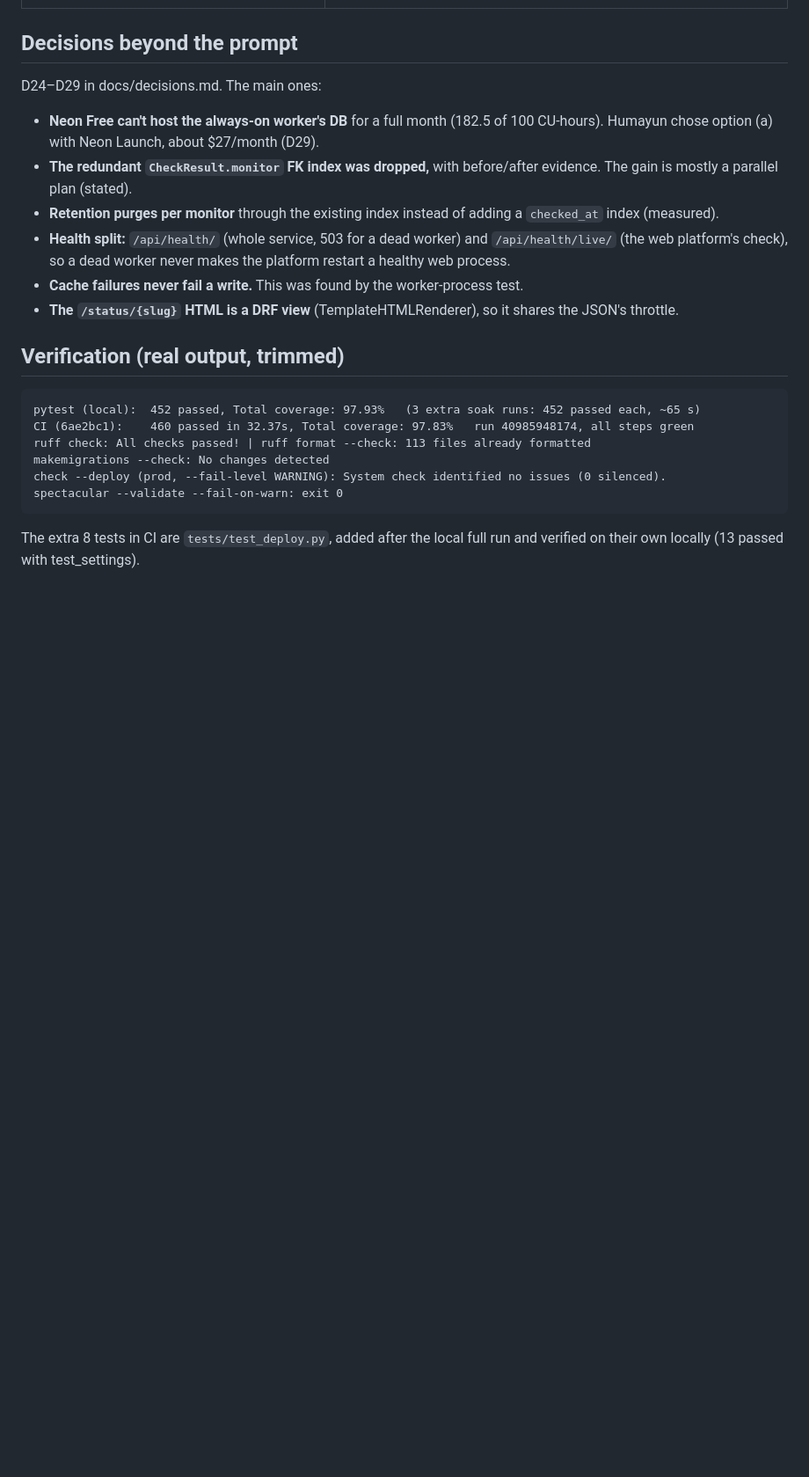
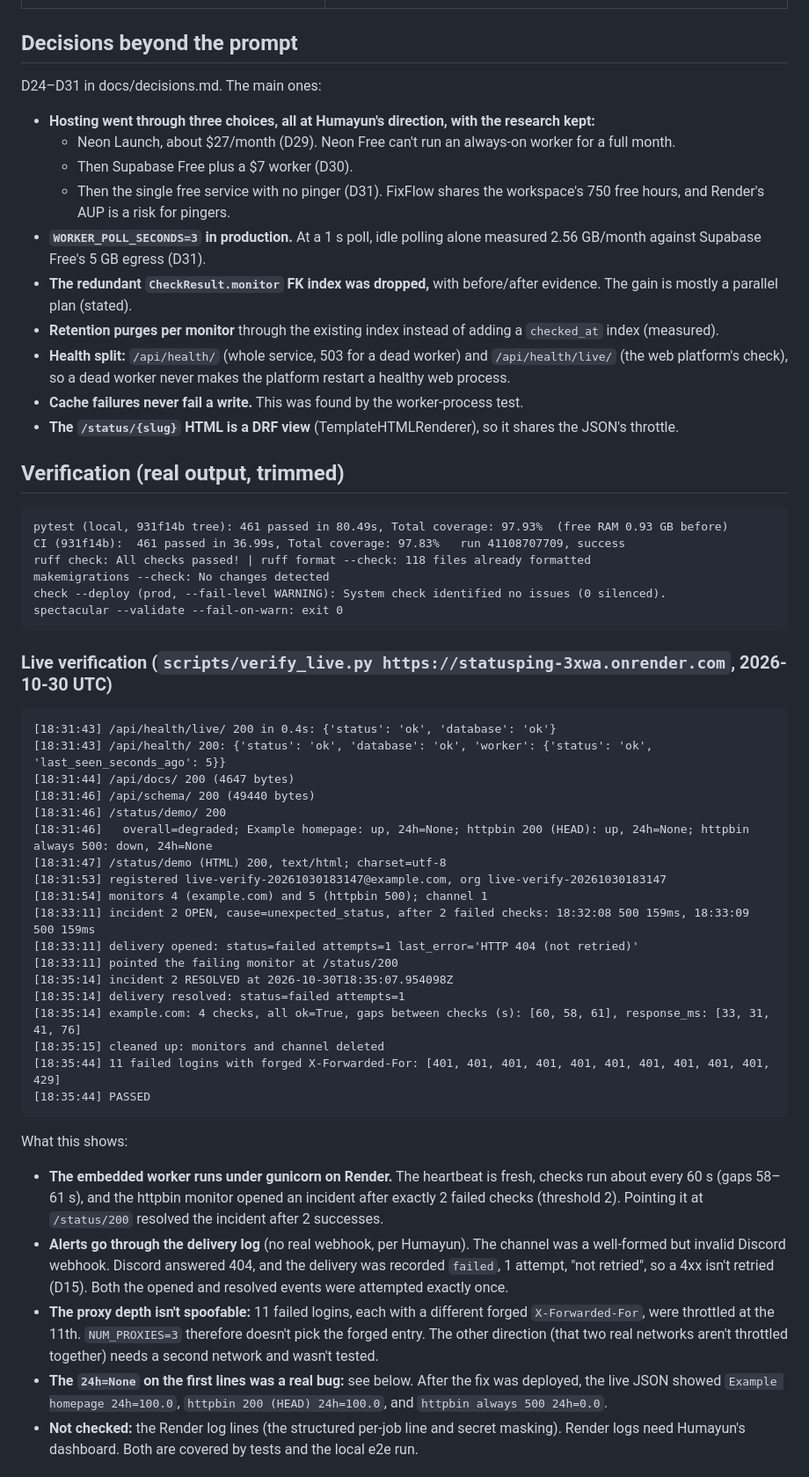
Before and after one commit to MhBaigtw/statusping, a Markdown page: HANDOFF.md, the part around one of its changes. Shown at 88% size. Rendered like a GitHub page; blank space fills up the shorter version.

Commit message:
docs: HANDOFF Checkpoint 2 final with live verification and sleep/wake results
Co-Authored-By: Claude Opus 5.5 <noreply@anthropic.com>

````diff
--- a/HANDOFF.md
+++ b/HANDOFF.md
@@ -60,10 +66,15 @@
 
 ## Decisions beyond the prompt
 
-D24–D29 in docs/decisions.md. The main ones:
+D24–D31 in docs/decisions.md. The main ones:
 
-- **Neon Free can't host the always-on worker's DB** for a full month (182.5 of 100 CU-hours). Humayun
-  chose option (a) with Neon Launch, about $27/month (D29).
+- **Hosting went through three choices, all at Humayun's direction, with the research kept:**
+  - Neon Launch, about $27/month (D29). Neon Free can't run an always-on worker for a full month.
+  - Then Supabase Free plus a $7 worker (D30).
+  - Then the single free service with no pinger (D31). FixFlow shares the workspace's 750 free hours, and
+    Render's AUP is a risk for pingers.
+- **`WORKER_POLL_SECONDS=3` in production.** At a 1 s poll, idle polling alone measured 2.56 GB/month
+  against Supabase Free's 5 GB egress (D31).
 - **The redundant `CheckResult.monitor` FK index was dropped,** with before/after evidence. The gain is
   mostly a parallel plan (stated).
 - **Retention purges per monitor** through the existing index instead of adding a `checked_at` index
@@ -76,13 +87,52 @@ D24–D29 in docs/decisions.md. The main ones:
 ## Verification (real output, trimmed)
 
 ```
-pytest (local):  452 passed, Total coverage: 97.93%   (3 extra soak runs: 452 passed each, ~65 s)
-CI (6ae2bc1):    460 passed in 32.37s, Total coverage: 97.83%   run 40985948174, all steps green
-ruff check: All checks passed! | ruff format --check: 113 files already formatted
+pytest (local, 931f14b tree): 461 passed in 80.49s, Total coverage: 97.93%  (free RAM 0.93 GB before)
+CI (931f14b):  461 passed in 36.99s, Total coverage: 97.83%   run 41108707709, success
+ruff check: All checks passed! | ruff format --check: 118 files already formatted
 makemigrations --check: No changes detected
 check --deploy (prod, --fail-level WARNING): System check identified no issues (0 silenced).
 spectacular --validate --fail-on-warn: exit 0
 ```
 
-The extra 8 tests in CI are `tests/test_deploy.py`, added after the local full run and verified on their
-own locally (13 passed with test_settings).
+### Live verification (`scripts/verify_live.py https://statusping-3xwa.onrender.com`, 2026-10-30 UTC)
+
+```
+[18:31:43] /api/health/live/ 200 in 0.4s: {'status': 'ok', 'database': 'ok'}
+[18:31:43] /api/health/ 200: {'status': 'ok', 'database': 'ok', 'worker': {'status': 'ok', 'last_seen_seconds_ago': 5}}
+[18:31:44] /api/docs/ 200 (4647 bytes)
+[18:31:46] /api/schema/ 200 (49440 bytes)
+[18:31:46] /status/demo/ 200
+[18:31:46]   overall=degraded; Example homepage: up, 24h=None; httpbin 200 (HEAD): up, 24h=None; httpbin always 500: down, 24h=None
+[18:31:47] /status/demo (HTML) 200, text/html; charset=utf-8
+[18:31:53] registered live-verify-20261030183147@example.com, org live-verify-20261030183147
+[18:31:54] monitors 4 (example.com) and 5 (httpbin 500); channel 1
+[18:33:11] incident 2 OPEN, cause=unexpected_status, after 2 failed checks: 18:32:08 500 159ms, 18:33:09 500 159ms
+[18:33:11] delivery opened: status=failed attempts=1 last_error='HTTP 404 (not retried)'
+[18:33:11] pointed the failing monitor at /status/200
+[18:35:14] incident 2 RESOLVED at 2026-10-30T18:35:07.954098Z
+[18:35:14] delivery resolved: status=failed attempts=1
+[18:35:14] example.com: 4 checks, all ok=True, gaps between checks (s): [60, 58, 61], response_ms: [33, 31, 41, 76]
+[18:35:15] cleaned up: monitors and channel deleted
+[18:35:44] 11 failed logins with forged X-Forwarded-For: [401, 401, 401, 401, 401, 401, 401, 401, 401, 401, 429]
+[18:35:44] PASSED
+```
+
+What this shows:
+
+- **The embedded worker runs under gunicorn on Render.** The heartbeat is fresh, checks run about every
+  60 s (gaps 58–61 s), and the httpbin monitor opened an incident after exactly 2 failed checks (threshold
+  2). Pointing it at `/status/200` resolved the incident after 2 successes.
+- **Alerts go through the delivery log** (no real webhook, per Humayun). The channel was a well-formed but
+  invalid Discord webhook. Discord answered 404, and the delivery was recorded `failed`, 1 attempt,
+  "not retried", so a 4xx isn't retried (D15). Both the opened and resolved events were attempted
+  exactly once.
+- **The proxy depth isn't spoofable:** 11 failed logins, each with a different forged `X-Forwarded-For`,
+  were throttled at the 11th. `NUM_PROXIES=3` therefore doesn't pick the forged entry. The other
+  direction (that two real networks aren't throttled together) needs a second network and wasn't tested.
+- **The `24h=None` on the first lines was a real bug:** see below. After the fix was deployed, the live
+  JSON showed `Example homepage 24h=100.0`, `httpbin 200 (HEAD) 24h=100.0`, and
+  `httpbin always 500 24h=0.0`.
+- **Not checked:** the Render log lines (the structured per-job line and secret masking). Render logs need
+  Humayun's dashboard. Both are covered by tests and the local e2e run.
+
````
Also changed, not shown: other parts of HANDOFF.md (+55 -36 lines), TASKS.md (+7 -5 lines).
